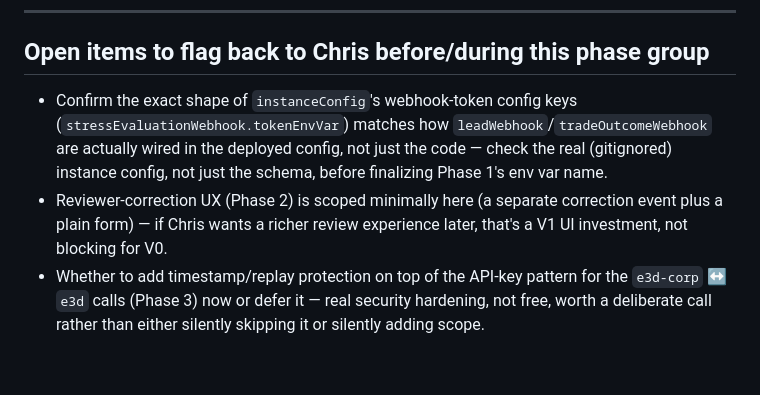
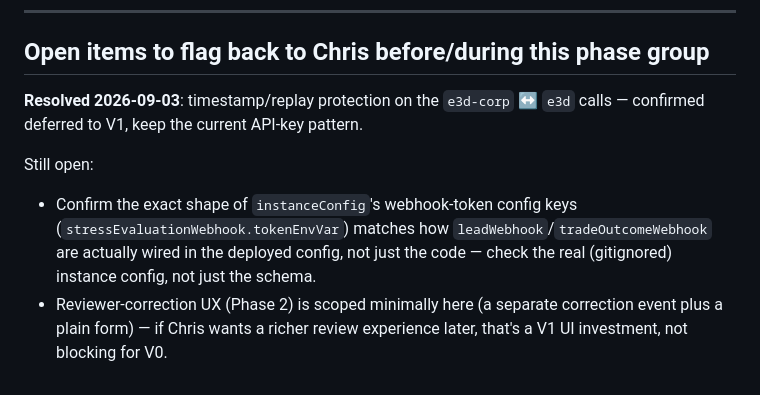
Before and after one commit to spacepacket1/e3d-corp, a Markdown page: docs/us-financial-stress-monitor-e3d-corp-spec.md, the part around the change. GitHub-like rendering.

```diff
--- a/docs/us-financial-stress-monitor-e3d-corp-spec.md
+++ b/docs/us-financial-stress-monitor-e3d-corp-spec.md
@@ -93,6 +93,9 @@ This keeps every change scoped to new, product-specific code — nothing shared
 
 ## Open items to flag back to Chris before/during this phase group
 
-- Confirm the exact shape of `instanceConfig`'s webhook-token config keys (`stressEvaluationWebhook.tokenEnvVar`) matches how `leadWebhook`/`tradeOutcomeWebhook` are actually wired in the deployed config, not just the code — check the real (gitignored) instance config, not just the schema, before finalizing Phase 1's env var name.
+**Resolved 2026-09-03**: timestamp/replay protection on the `e3d-corp` ↔ `e3d` calls — confirmed deferred to V1, keep the current API-key pattern.
+
+Still open:
+
+- Confirm the exact shape of `instanceConfig`'s webhook-token config keys (`stressEvaluationWebhook.tokenEnvVar`) matches how `leadWebhook`/`tradeOutcomeWebhook` are actually wired in the deployed config, not just the code — check the real (gitignored) instance config, not just the schema.
 - Reviewer-correction UX (Phase 2) is scoped minimally here (a separate correction event plus a plain form) — if Chris wants a richer review experience later, that's a V1 UI investment, not blocking for V0.
-- Whether to add timestamp/replay protection on top of the API-key pattern for the `e3d-corp` ↔ `e3d` calls (Phase 3) now or defer it — real security hardening, not free, worth a deliberate call rather than either silently skipping it or silently adding scope.
```
Also changed, not shown: docs/us-financial-stress-monitor-spec.md (+7 -8 lines).
